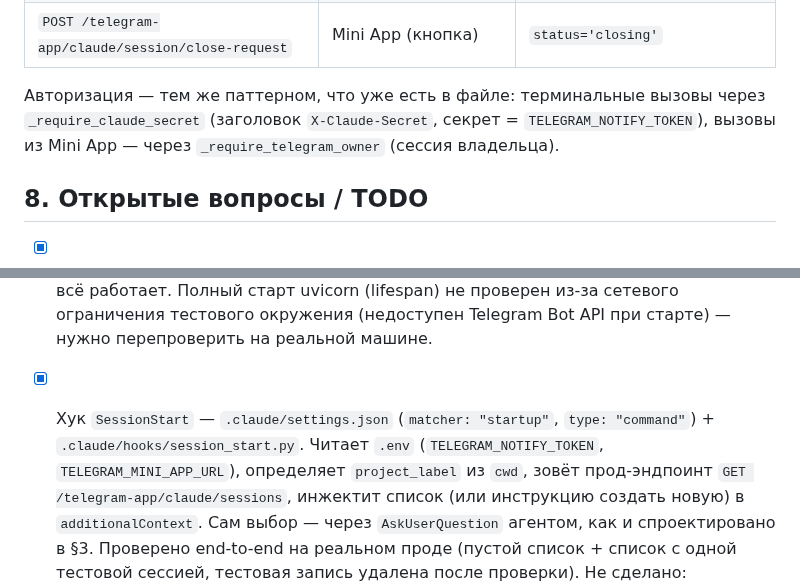
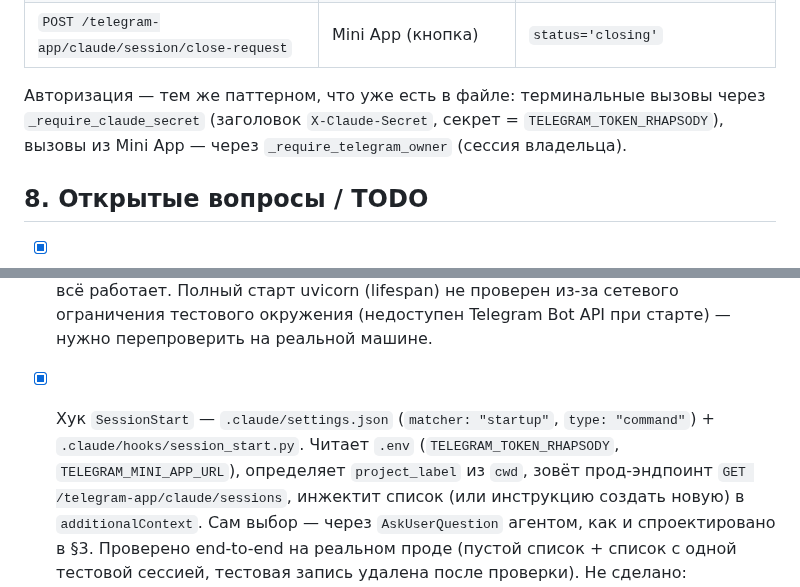
Before and after one commit to vskuba/rhapsodyai, a Markdown page: .claude/docs/claude_session_registry.md, 2 parts joined by grey strips. Rendered like a GitHub page.

Commit message:
refactor

```diff
--- a/.claude/docs/claude_session_registry.md
+++ b/.claude/docs/claude_session_registry.md
@@ -130,7 +130,7 @@ CREATE TABLE ai_claude_session_registry (
 | `POST /telegram-app/claude/session/close-request` | Mini App (кнопка) | `status='closing'` |
 
 Авторизация — тем же паттерном, что уже есть в файле: терминальные вызовы через
-`_require_claude_secret` (заголовок `X-Claude-Secret`, секрет = `TELEGRAM_NOTIFY_TOKEN`), вызовы
+`_require_claude_secret` (заголовок `X-Claude-Secret`, секрет = `TELEGRAM_TOKEN_RHAPSODY`), вызовы
 из Mini App — через `_require_telegram_owner` (сессия владельца).
 
 ## 8. Открытые вопросы / TODO
@@ -143,7 +143,7 @@ CREATE TABLE ai_claude_session_registry (
       (lifespan) не проверен из-за сетевого ограничения тестового окружения (недоступен Telegram
       Bot API при старте) — нужно перепроверить на реальной машине.
 - [x] Хук `SessionStart` — `.claude/settings.json` (`matcher: "startup"`, `type: "command"`) +
-      `.claude/hooks/session_start.py`. Читает `.env` (`TELEGRAM_NOTIFY_TOKEN`, `TELEGRAM_MINI_APP_URL`),
+      `.claude/hooks/session_start.py`. Читает `.env` (`TELEGRAM_TOKEN_RHAPSODY`, `TELEGRAM_MINI_APP_URL`),
       определяет `project_label` из `cwd`, зовёт прод-эндпоинт `GET /telegram-app/claude/sessions`,
       инжектит список (или инструкцию создать новую) в `additionalContext`. Сам выбор — через
       `AskUserQuestion` агентом, как и спроектировано в §3. Проверено end-to-end на реальном проде
```
